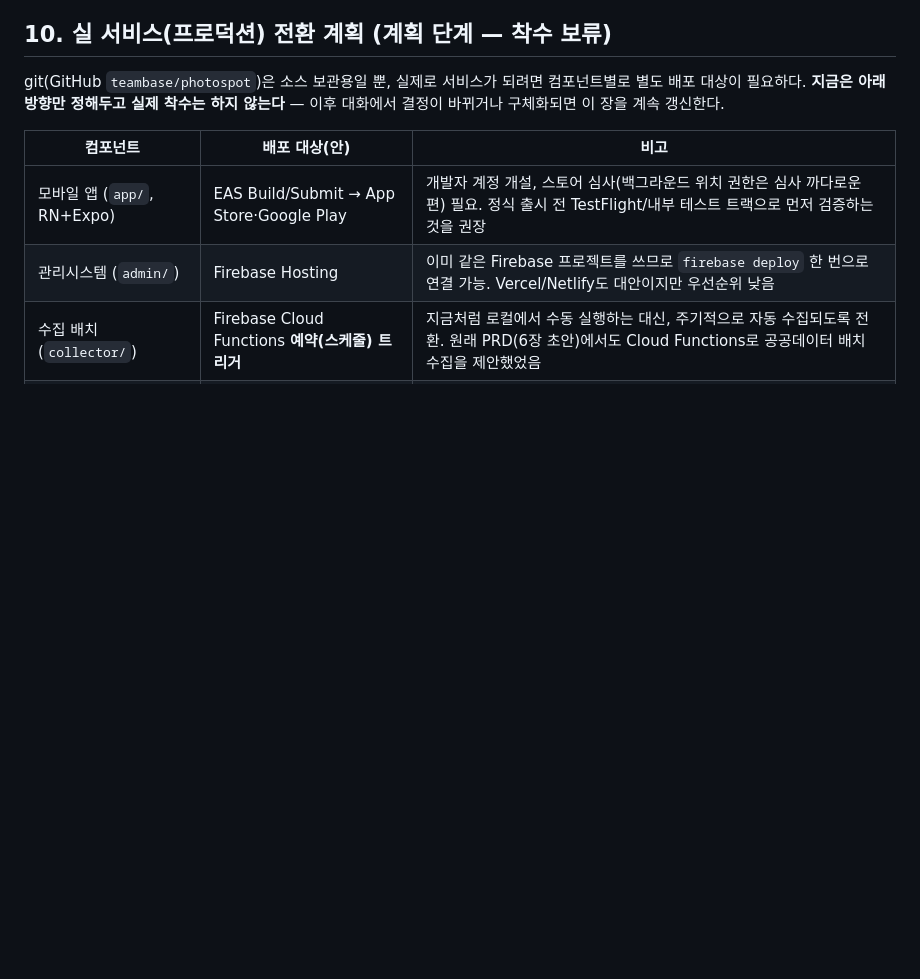
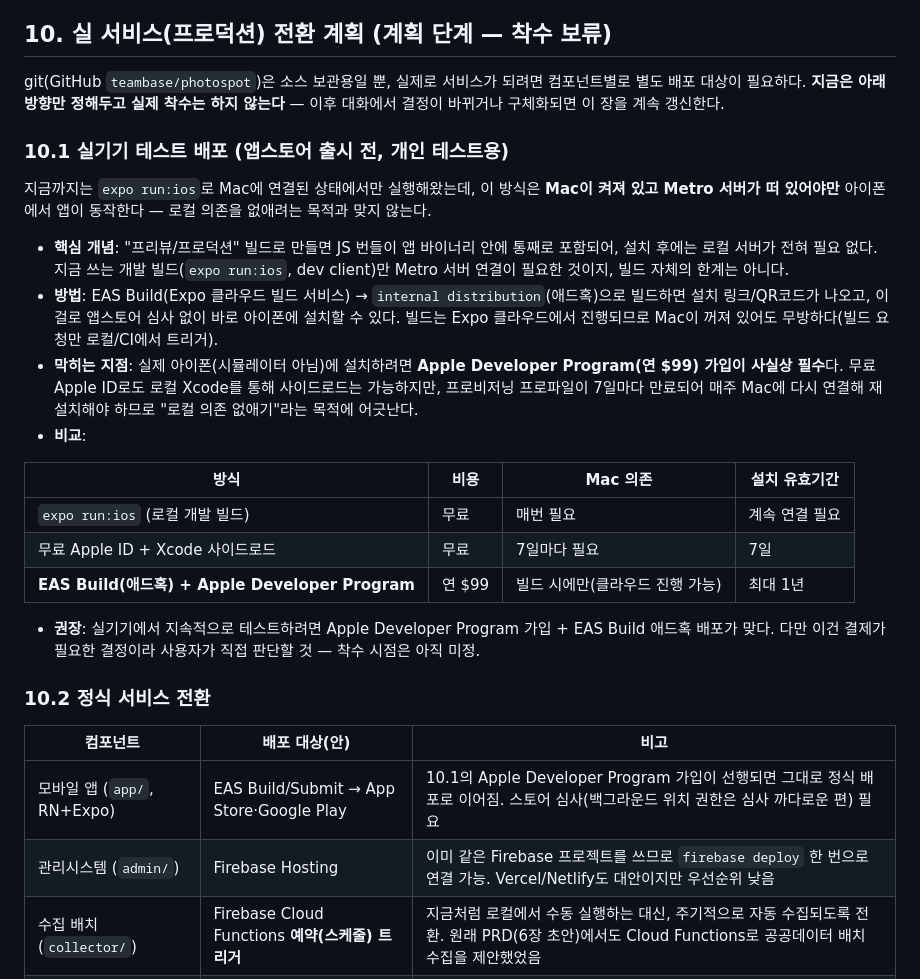
Before and after one commit to teambase/photospot, a Markdown page: 사진스팟_앱_기획서_PRD.md, the part around the change. Drawn GitHub-style; blank space fills up the shorter version.

Commit message:
Add real-device test deployment plan to PRD (EAS Build ad-hoc vs local)
Split section 10 into 10.1 (test-device install without a local Metro
dependency, via EAS Build internal distribution) and 10.2 (full production
rollout). Captures the Apple Developer Program cost tradeoff: free
sideloading requires reconnecting to the Mac every 7 days, while EAS Build
ad-hoc distribution (with a paid developer account) installs for up to a
year with builds running in the cloud. Planning only, no rollout started.

Co-Authored-By: Claude Sonnet 5 <noreply@anthropic.com>

```diff
--- a/사진스팟_앱_기획서_PRD.md
+++ b/사진스팟_앱_기획서_PRD.md
@@ -200,9 +200,28 @@ API 키 4종 모두 `.env.example`에 변수명은 정의해뒀으나(`README.md
 
 git(GitHub `teambase/photospot`)은 소스 보관용일 뿐, 실제로 서비스가 되려면 컴포넌트별로 별도 배포 대상이 필요하다. **지금은 아래 방향만 정해두고 실제 착수는 하지 않는다** — 이후 대화에서 결정이 바뀌거나 구체화되면 이 장을 계속 갱신한다.
 
+### 10.1 실기기 테스트 배포 (앱스토어 출시 전, 개인 테스트용)
+
+지금까지는 `expo run:ios`로 Mac에 연결된 상태에서만 실행해왔는데, 이 방식은 **Mac이 켜져 있고 Metro 서버가 떠 있어야만** 아이폰에서 앱이 동작한다 — 로컬 의존을 없애려는 목적과 맞지 않는다.
+
+- **핵심 개념**: "프리뷰/프로덕션" 빌드로 만들면 JS 번들이 앱 바이너리 안에 통째로 포함되어, 설치 후에는 로컬 서버가 전혀 필요 없다. 지금 쓰는 개발 빌드(`expo run:ios`, dev client)만 Metro 서버 연결이 필요한 것이지, 빌드 자체의 한계는 아니다.
+- **방법**: EAS Build(Expo 클라우드 빌드 서비스) → `internal distribution`(애드혹)으로 빌드하면 설치 링크/QR코드가 나오고, 이걸로 앱스토어 심사 없이 바로 아이폰에 설치할 수 있다. 빌드는 Expo 클라우드에서 진행되므로 Mac이 꺼져 있어도 무방하다(빌드 요청만 로컬/CI에서 트리거).
+- **막히는 지점**: 실제 아이폰(시뮬레이터 아님)에 설치하려면 **Apple Developer Program(연 $99) 가입이 사실상 필수**다. 무료 Apple ID로도 로컬 Xcode를 통해 사이드로드는 가능하지만, 프로비저닝 프로파일이 7일마다 만료되어 매주 Mac에 다시 연결해 재설치해야 하므로 "로컬 의존 없애기"라는 목적에 어긋난다.
+- **비교**:
+
+| 방식 | 비용 | Mac 의존 | 설치 유효기간 |
+|---|---|---|---|
+| `expo run:ios` (로컬 개발 빌드) | 무료 | 매번 필요 | 계속 연결 필요 |
+| 무료 Apple ID + Xcode 사이드로드 | 무료 | 7일마다 필요 | 7일 |
+| **EAS Build(애드혹) + Apple Developer Program** | 연 $99 | 빌드 시에만(클라우드 진행 가능) | 최대 1년 |
+
+- **권장**: 실기기에서 지속적으로 테스트하려면 Apple Developer Program 가입 + EAS Build 애드혹 배포가 맞다. 다만 이건 결제가 필요한 결정이라 사용자가 직접 판단할 것 — 착수 시점은 아직 미정.
+
+### 10.2 정식 서비스 전환
+
 | 컴포넌트 | 배포 대상(안) | 비고 |
 |---|---|---|
-| 모바일 앱 (`app/`, RN+Expo) | EAS Build/Submit → App Store·Google Play | 개발자 계정 개설, 스토어 심사(백그라운드 위치 권한은 심사 까다로운 편) 필요. 정식 출시 전 TestFlight/내부 테스트 트랙으로 먼저 검증하는 것을 권장 |
+| 모바일 앱 (`app/`, RN+Expo) | EAS Build/Submit → App Store·Google Play | 10.1의 Apple Developer Program 가입이 선행되면 그대로 정식 배포로 이어짐. 스토어 심사(백그라운드 위치 권한은 심사 까다로운 편) 필요 |
 | 관리시스템 (`admin/`) | Firebase Hosting | 이미 같은 Firebase 프로젝트를 쓰므로 `firebase deploy` 한 번으로 연결 가능. Vercel/Netlify도 대안이지만 우선순위 낮음 |
 | 수집 배치 (`collector/`) | Firebase Cloud Functions **예약(스케줄) 트리거** | 지금처럼 로컬에서 수동 실행하는 대신, 주기적으로 자동 수집되도록 전환. 원래 PRD(6장 초안)에서도 Cloud Functions로 공공데이터 배치 수집을 제안했었음 |
 | 백엔드(Firestore/Auth) | 변경 없음 | 이미 Firebase 관리형 서비스라 별도 배포 불필요 |
```
